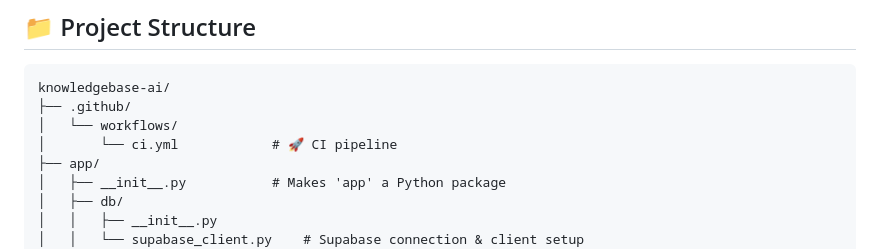
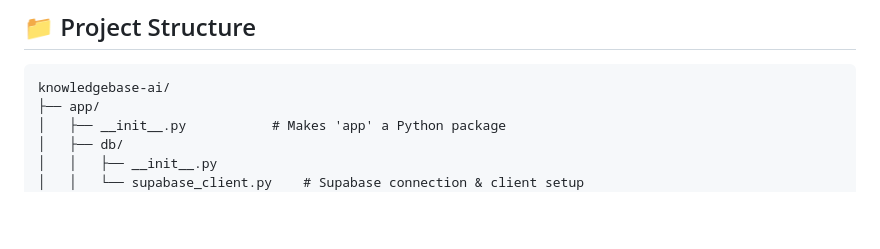
Before and after one commit to atsiolis/knowledgebase-ai, a Markdown page: README.md, the part around the change. GitHub-like rendering; blank space fills up the shorter version.

````diff
--- a/README.md
+++ b/README.md
@@ -31,9 +31,6 @@ An AI-powered document Q&A system with a real-time RAG (Retrieval-Augmented Gene
 
 ```
 knowledgebase-ai/
-├── .github/
-│   └── workflows/
-│       └── ci.yml            # 🚀 CI pipeline
 ├── app/
 │   ├── __init__.py           # Makes 'app' a Python package
 │   ├── db/
````
